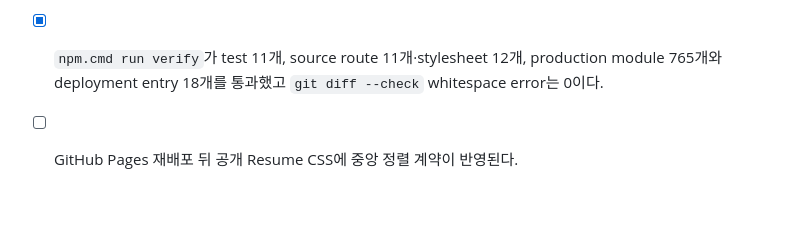
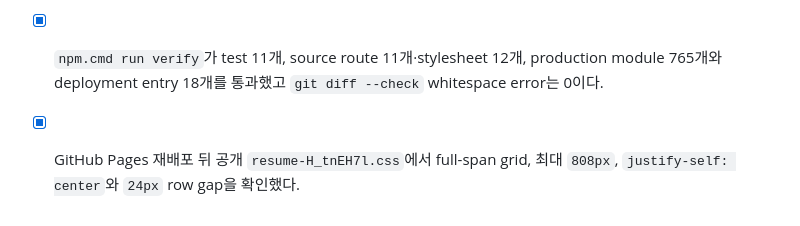
Before and after one commit to SeMinKong/SeMinKong_Web, a Markdown page: docs/qa-checklist.md, the part around the change. Drawn GitHub-style.

Commit message:
Record resume centering deployment

```diff
--- a/docs/qa-checklist.md
+++ b/docs/qa-checklist.md
@@ -953,4 +953,4 @@ This section supersedes the current-behavior interpretation of earlier checked i
 - [x] `.resume-original__content`는 두 grid column 전체를 사용하고 최대 `808px` 폭으로 중앙 정렬되며 label은 별도 첫 행에 남는다.
 - [x] 808px보다 좁은 layout에서는 content가 가용 폭 100%를 사용하고 이미지 비율·44px file actions·600px 이하 한 열 행동을 유지한다.
 - [x] `npm.cmd run verify`가 test 11개, source route 11개·stylesheet 12개, production module 765개와 deployment entry 18개를 통과했고 `git diff --check` whitespace error는 0이다.
-- [ ] GitHub Pages 재배포 뒤 공개 Resume CSS에 중앙 정렬 계약이 반영된다.
+- [x] GitHub Pages 재배포 뒤 공개 `resume-H_tnEH7l.css`에서 full-span grid, 최대 `808px`, `justify-self: center`와 `24px` row gap을 확인했다.
```
